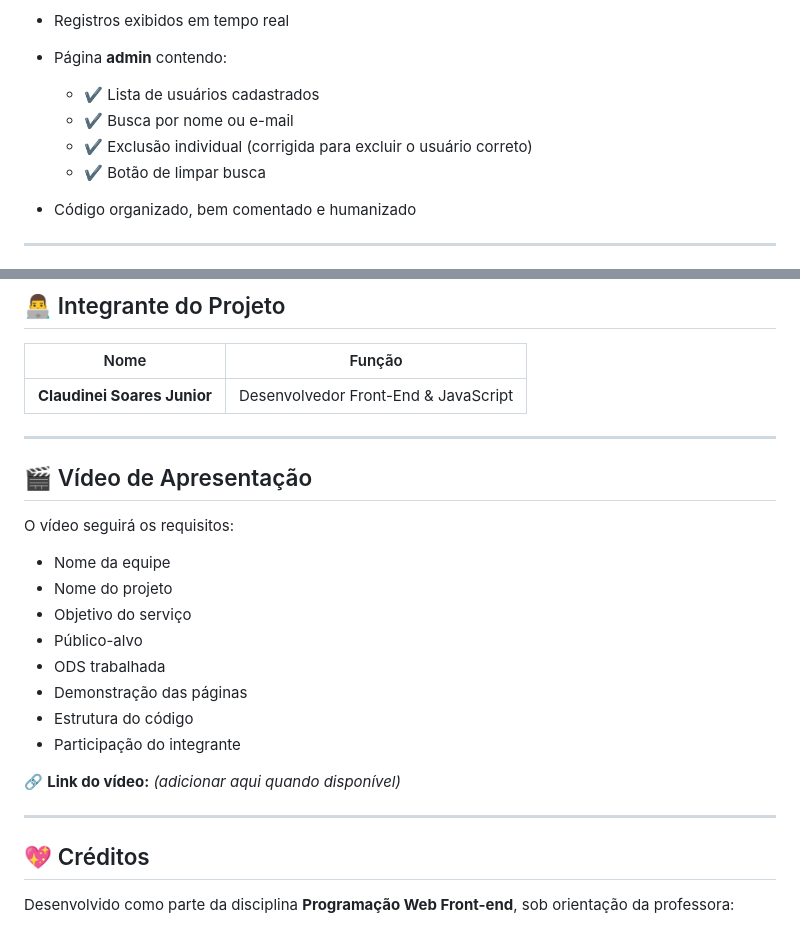
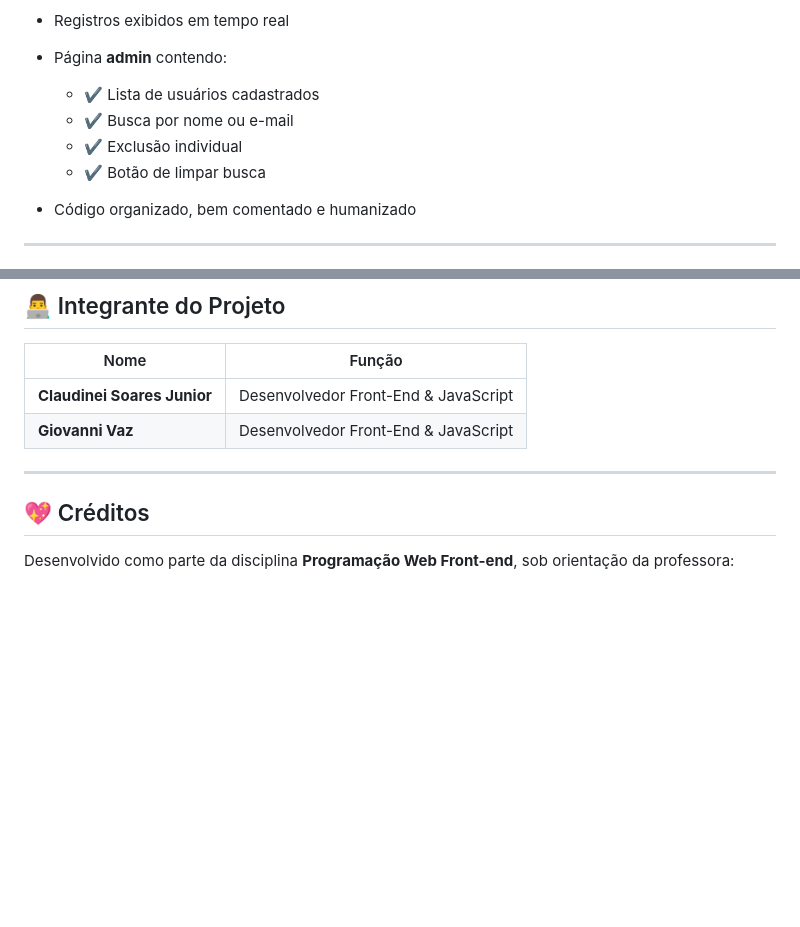
Before and after one commit to claudineijr18/PROJETO-WEB, a Markdown page: README.md, 2 parts joined by grey strips. Drawn GitHub-style; blank space fills up the shorter version.

```diff
--- a/README.md
+++ b/README.md
@@ -81,7 +81,7 @@ O trabalho foi desenvolvido em **duas etapas**, conforme solicitado pela discipl
 
   * ✔ Lista de usuários cadastrados
   * ✔ Busca por nome ou e-mail
-  * ✔ Exclusão individual (corrigida para excluir o usuário correto)
+  * ✔ Exclusão individual
   * ✔ Botão de limpar busca
 * Código organizado, bem comentado e humanizado
 
@@ -164,25 +164,10 @@ login.html
 | Nome                        | Função                               |
 | --------------------------- | ------------------------------------ |
 | **Claudinei Soares Junior** | Desenvolvedor Front-End & JavaScript |
+| **Giovanni Vaz** | Desenvolvedor Front-End & JavaScript |
 
 ---
 
-## 🎬 Vídeo de Apresentação
-
-O vídeo seguirá os requisitos:
-
-* Nome da equipe
-* Nome do projeto
-* Objetivo do serviço
-* Público-alvo
-* ODS trabalhada
-* Demonstração das páginas
-* Estrutura do código
-* Participação do integrante
-
-🔗 **Link do vídeo:** *(adicionar aqui quando disponível)*
-
----
 
 ## 💖 Créditos
 
```
